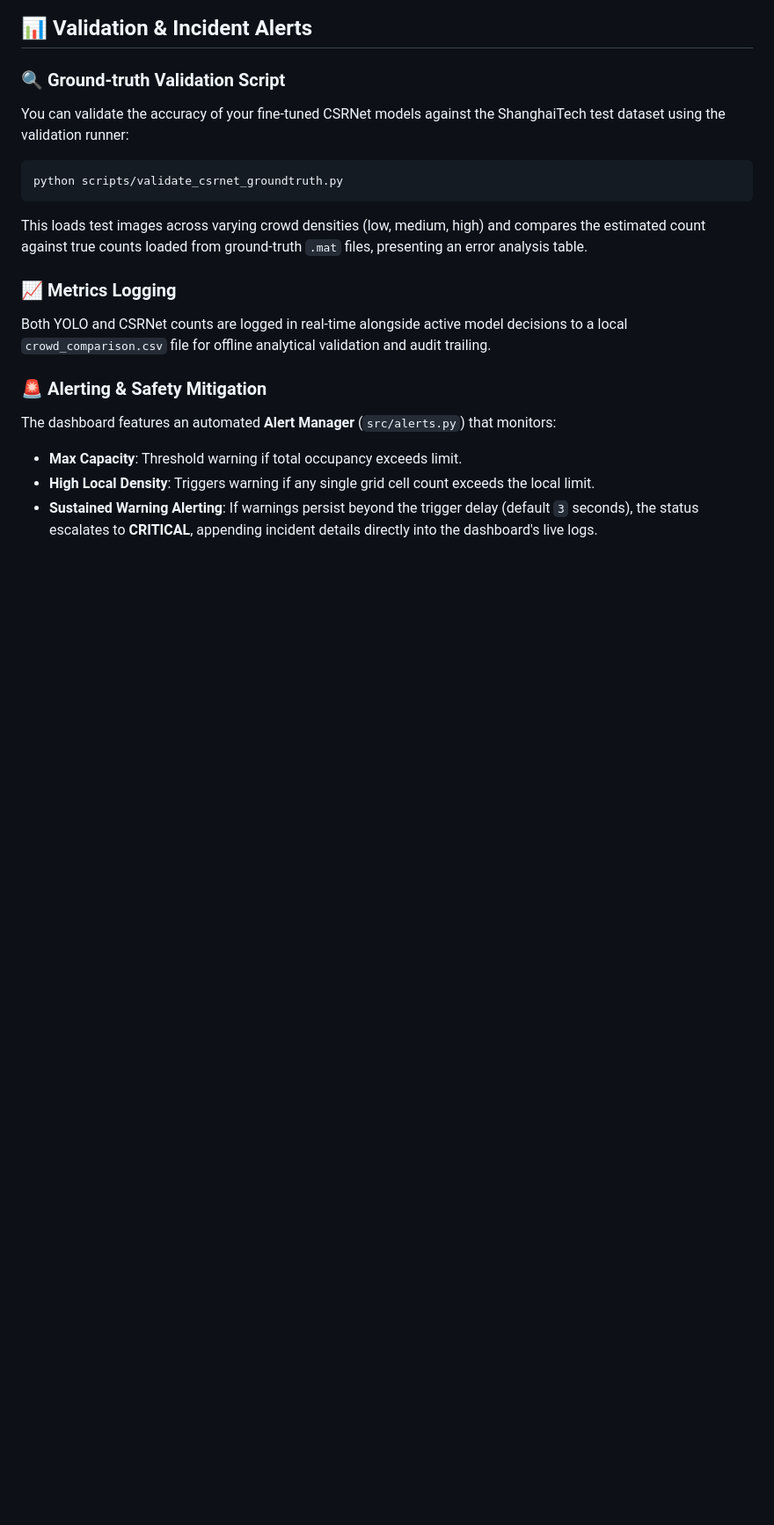
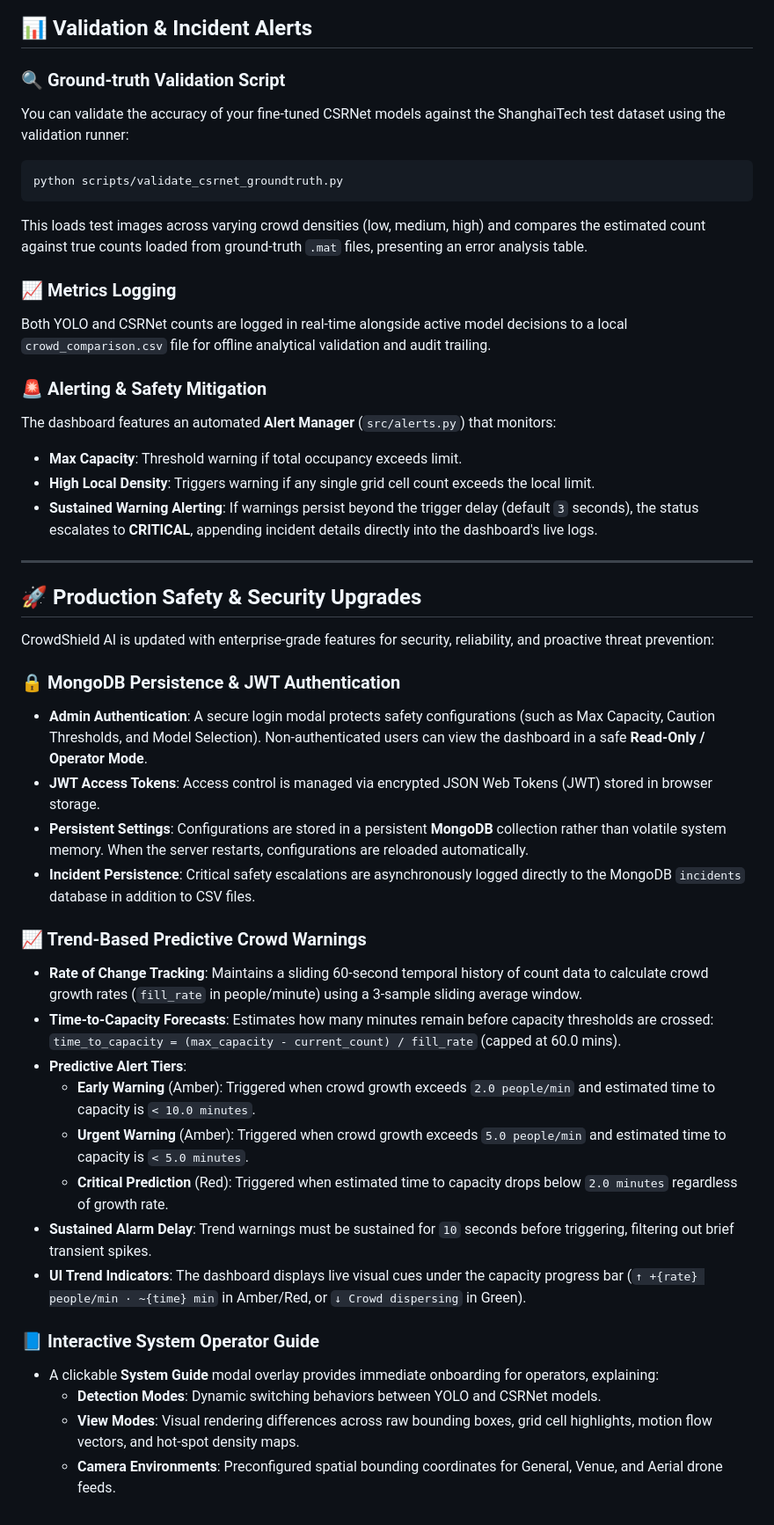
Before and after one commit to ArjitSharma19/Crowd-Detection-And-Prevention, a Markdown page: README.md, the part around the change. Shown at 88% size. GitHub-like rendering; blank space fills up the shorter version.

Commit message:
docs(readme): document production security and safety upgrades

```diff
--- a/README.md
+++ b/README.md
@@ -175,3 +175,31 @@ The dashboard features an automated **Alert Manager** (`src/alerts.py`) that mon
 - **Max Capacity**: Threshold warning if total occupancy exceeds limit.
 - **High Local Density**: Triggers warning if any single grid cell count exceeds the local limit.
 - **Sustained Warning Alerting**: If warnings persist beyond the trigger delay (default `3` seconds), the status escalates to **CRITICAL**, appending incident details directly into the dashboard's live logs.
+
+---
+
+## 🚀 Production Safety & Security Upgrades
+
+CrowdShield AI is updated with enterprise-grade features for security, reliability, and proactive threat prevention:
+
+### 🔒 MongoDB Persistence & JWT Authentication
+* **Admin Authentication**: A secure login modal protects safety configurations (such as Max Capacity, Caution Thresholds, and Model Selection). Non-authenticated users can view the dashboard in a safe **Read-Only / Operator Mode**.
+* **JWT Access Tokens**: Access control is managed via encrypted JSON Web Tokens (JWT) stored in browser storage.
+* **Persistent Settings**: Configurations are stored in a persistent **MongoDB** collection rather than volatile system memory. When the server restarts, configurations are reloaded automatically.
+* **Incident Persistence**: Critical safety escalations are asynchronously logged directly to the MongoDB `incidents` database in addition to CSV files.
+
+### 📈 Trend-Based Predictive Crowd Warnings
+* **Rate of Change Tracking**: Maintains a sliding 60-second temporal history of count data to calculate crowd growth rates (`fill_rate` in people/minute) using a 3-sample sliding average window.
+* **Time-to-Capacity Forecasts**: Estimates how many minutes remain before capacity thresholds are crossed: `time_to_capacity = (max_capacity - current_count) / fill_rate` (capped at 60.0 mins).
+* **Predictive Alert Tiers**:
+  * **Early Warning** (Amber): Triggered when crowd growth exceeds `2.0 people/min` and estimated time to capacity is `< 10.0 minutes`.
+  * **Urgent Warning** (Amber): Triggered when crowd growth exceeds `5.0 people/min` and estimated time to capacity is `< 5.0 minutes`.
+  * **Critical Prediction** (Red): Triggered when estimated time to capacity drops below `2.0 minutes` regardless of growth rate.
+* **Sustained Alarm Delay**: Trend warnings must be sustained for `10` seconds before triggering, filtering out brief transient spikes.
+* **UI Trend Indicators**: The dashboard displays live visual cues under the capacity progress bar (`↑ +{rate} people/min · ~{time} min` in Amber/Red, or `↓ Crowd dispersing` in Green).
+
+### 📘 Interactive System Operator Guide
+* A clickable **System Guide** modal overlay provides immediate onboarding for operators, explaining:
+  * **Detection Modes**: Dynamic switching behaviors between YOLO and CSRNet models.
+  * **View Modes**: Visual rendering differences across raw bounding boxes, grid cell highlights, motion flow vectors, and hot-spot density maps.
+  * **Camera Environments**: Preconfigured spatial bounding coordinates for General, Venue, and Aerial drone feeds.
```
